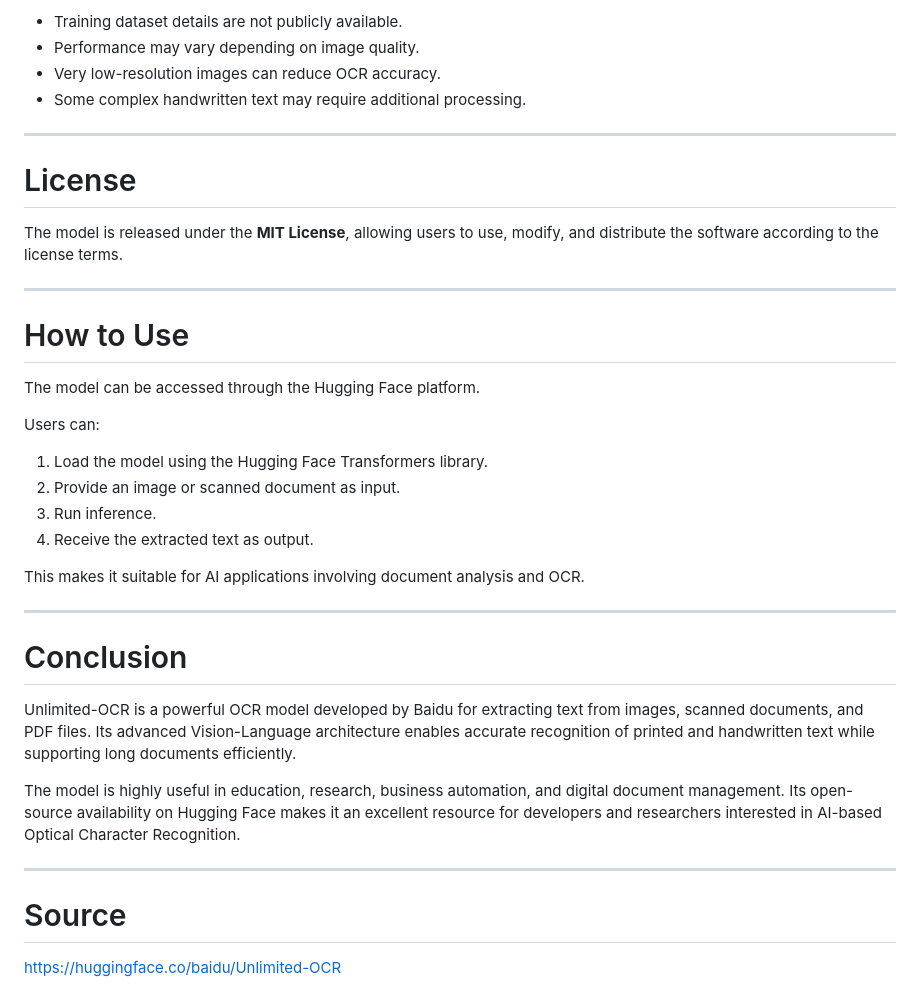
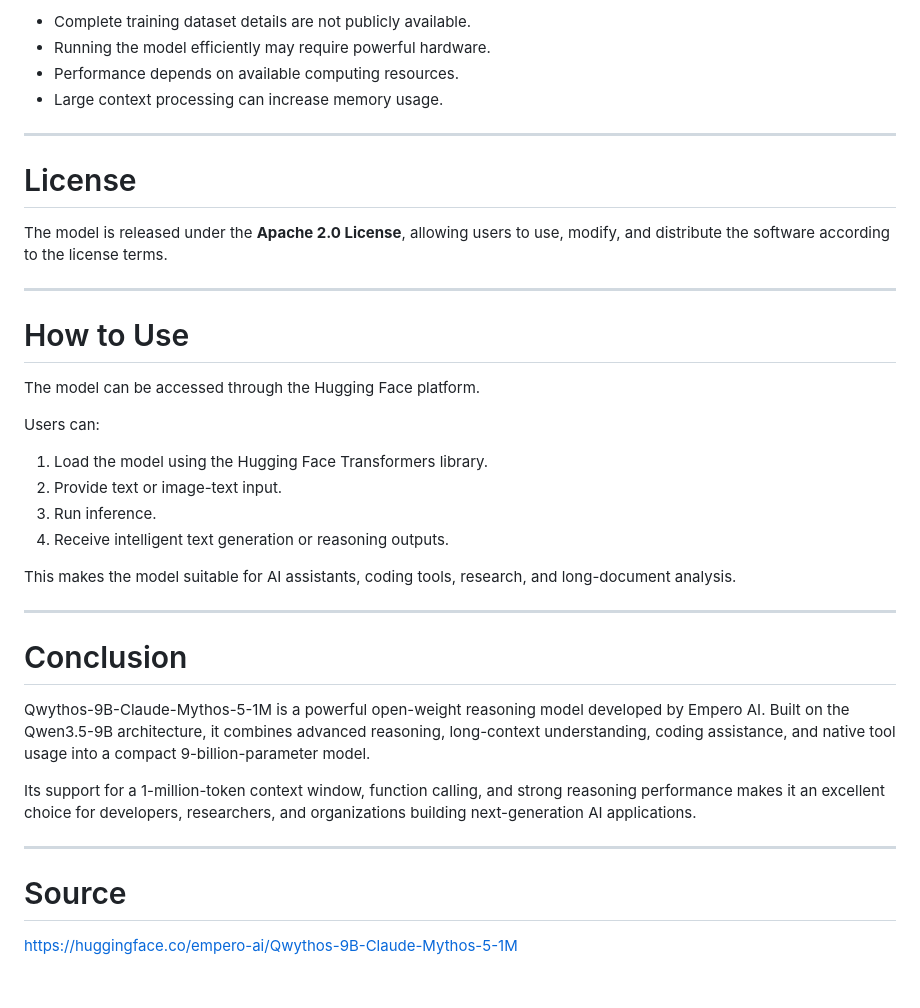
Before and after one commit to anjalipatils/AFE_Anjali_R25EJ007, a Markdown page: Project2-Hugging-Face-Model/Model_Report.md, the part around one of its changes. Rendered like a GitHub page.

```diff
--- a/Project2-Hugging-Face-Model/Model_Report.md
+++ b/Project2-Hugging-Face-Model/Model_Report.md
@@ -147,14 +151,14 @@ Although Unlimited-OCR is highly capable, it also has some limitations:
 
-- Training dataset details are not publicly available.
-- Performance may vary depending on image quality.
-- Very low-resolution images can reduce OCR accuracy.
-- Some complex handwritten text may require additional processing.
+* Complete training dataset details are not publicly available.
+* Running the model efficiently may require powerful hardware.
+* Performance depends on available computing resources.
+* Large context processing can increase memory usage.
 
 ---
 
 # License
 
-The model is released under the **MIT License**, allowing users to use, modify, and distribute the software according to the license terms.
+The model is released under the **Apache 2.0 License**, allowing users to use, modify, and distribute the software according to the license terms.
 
 ---
 
@@ -165,22 +169,22 @@ The model can be accessed through the Hugging Face platform.
 Users can:
 
 1. Load the model using the Hugging Face Transformers library.
-2. Provide an image or scanned document as input.
+2. Provide text or image-text input.
 3. Run inference.
-4. Receive the extracted text as output.
+4. Receive intelligent text generation or reasoning outputs.
 
-This makes it suitable for AI applications involving document analysis and OCR.
+This makes the model suitable for AI assistants, coding tools, research, and long-document analysis.
 
 ---
 
 # Conclusion
 
-Unlimited-OCR is a powerful OCR model developed by Baidu for extracting text from images, scanned documents, and PDF files. Its advanced Vision-Language architecture enables accurate recognition of printed and handwritten text while supporting long documents efficiently.
+Qwythos-9B-Claude-Mythos-5-1M is a powerful open-weight reasoning model developed by Empero AI. Built on the Qwen3.5-9B architecture, it combines advanced reasoning, long-context understanding, coding assistance, and native tool usage into a compact 9-billion-parameter model.
 
-The model is highly useful in education, research, business automation, and digital document management. Its open-source availability on Hugging Face makes it an excellent resource for developers and researchers interested in AI-based Optical Character Recognition.
+Its support for a 1-million-token context window, function calling, and strong reasoning performance makes it an excellent choice for developers, researchers, and organizations building next-generation AI applications.
 
 ---
 
 # Source
 
-https://huggingface.co/baidu/Unlimited-OCR
+https://huggingface.co/empero-ai/Qwythos-9B-Claude-Mythos-5-1M
```
Also changed, not shown: other parts of Project2-Hugging-Face-Model/Model_Report.md (+70 -66 lines).
